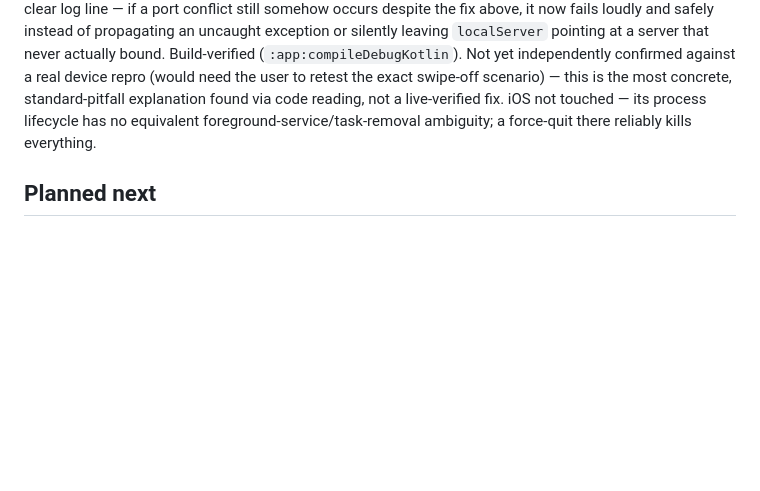
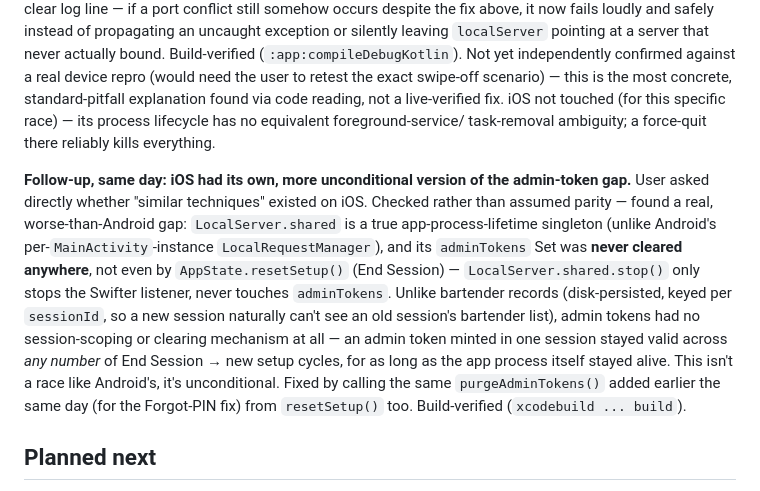
Before and after one commit to LaszloMarossy/jukebarweb, a Markdown page: CLAUDE.md, the part around the change. Rendered like a GitHub page; blank space fills up the shorter version.

Commit message:
docs: document confirmed Android fix + iOS admin-token clearing gap on End Session
Co-Authored-By: Claude Sonnet 5 <noreply@anthropic.com>

```diff
--- a/CLAUDE.md
+++ b/CLAUDE.md
@@ -2079,8 +2079,22 @@ uncaught exception or silently leaving `localServer` pointing at a server that n
 bound. Build-verified (`:app:compileDebugKotlin`). Not yet independently confirmed against a real
 device repro (would need the user to retest the exact swipe-off scenario) — this is the most
 concrete, standard-pitfall explanation found via code reading, not a live-verified fix. iOS not
-touched — its process lifecycle has no equivalent foreground-service/task-removal ambiguity; a
-force-quit there reliably kills everything.
+touched (for this specific race) — its process lifecycle has no equivalent foreground-service/
+task-removal ambiguity; a force-quit there reliably kills everything.
+
+**Follow-up, same day: iOS had its own, more unconditional version of the admin-token gap.** User
+asked directly whether "similar techniques" existed on iOS. Checked rather than assumed parity —
+found a real, worse-than-Android gap: `LocalServer.shared` is a true app-process-lifetime
+singleton (unlike Android's per-`MainActivity`-instance `LocalRequestManager`), and its
+`adminTokens` Set was **never cleared anywhere**, not even by `AppState.resetSetup()` (End
+Session) — `LocalServer.shared.stop()` only stops the Swifter listener, never touches
+`adminTokens`. Unlike bartender records (disk-persisted, keyed per `sessionId`, so a new session
+naturally can't see an old session's bartender list), admin tokens had no session-scoping or
+clearing mechanism at all — an admin token minted in one session stayed valid across *any number*
+of End Session → new setup cycles, for as long as the app process itself stayed alive. This isn't
+a race like Android's, it's unconditional. Fixed by calling the same `purgeAdminTokens()` added
+earlier the same day (for the Forgot-PIN fix) from `resetSetup()` too. Build-verified
+(`xcodebuild ... build`).
 
 ## Planned next
 - Song counts from iOS/Android on register: `artists: [{name, song_count}]` instead of `[String]` — improves pie chart accuracy
```
Also changed, not shown: DECISIONS.md (+7 -0 lines), docs/full_system_test_plan.md (+6 -0 lines).
